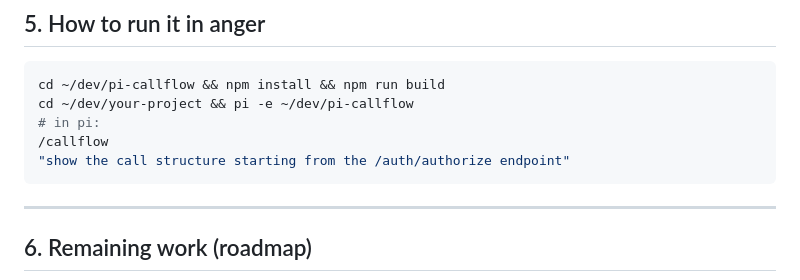
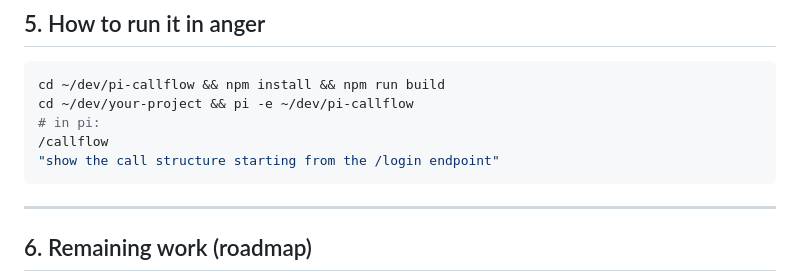
Before and after one commit to preinpost/pi-callflow, a Markdown page: HANDOFF.md, the part around the change. GitHub-like rendering.

````diff
--- a/HANDOFF.md
+++ b/HANDOFF.md
@@ -126,7 +126,7 @@ cd ~/dev/pi-callflow && npm install && npm run build
 cd ~/dev/your-project && pi -e ~/dev/pi-callflow
 # in pi:
 /callflow
-"show the call structure starting from the /auth/authorize endpoint"
+"show the call structure starting from the /login endpoint"
 ```
 
 ---
````
Also changed, not shown: README.md (+3 -3 lines).
